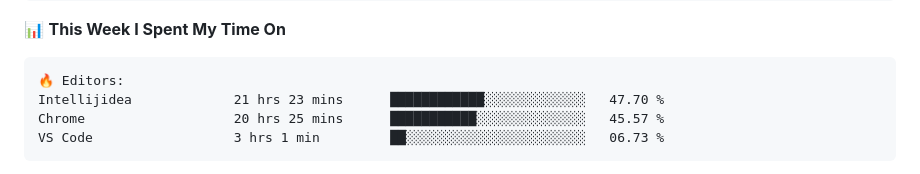
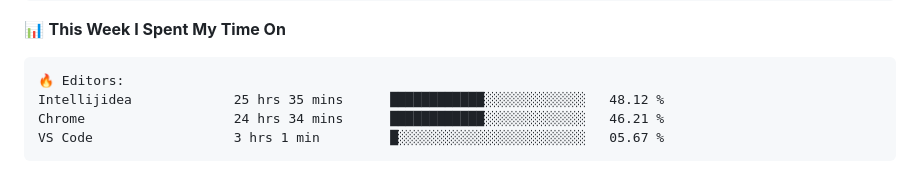
Before and after one commit to danbai225/danbai225, a Markdown page: README.md, the part around one of its changes. Drawn GitHub-style.

Commit message:
Updated with Dev Metrics

````diff
--- a/README.md
+++ b/README.md
@@ -48,9 +48,9 @@
 
 ```text
 🔥 Editors:
-Intellijidea             21 hrs 23 mins      ████████████░░░░░░░░░░░░░   47.70 %
-Chrome                   20 hrs 25 mins      ███████████░░░░░░░░░░░░░░   45.57 %
-VS Code                  3 hrs 1 min         ██░░░░░░░░░░░░░░░░░░░░░░░   06.73 %
+Intellijidea             25 hrs 35 mins      ████████████░░░░░░░░░░░░░   48.12 %
+Chrome                   24 hrs 34 mins      ████████████░░░░░░░░░░░░░   46.21 %
+VS Code                  3 hrs 1 min         █░░░░░░░░░░░░░░░░░░░░░░░░   05.67 %
 ```
 
 
````
Also changed, not shown: other parts of README.md (+2 -2 lines).
